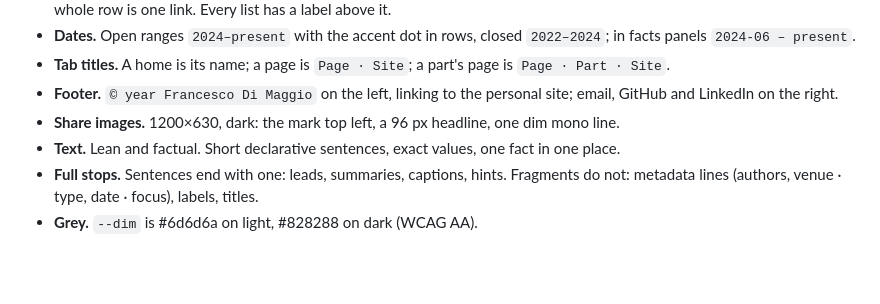
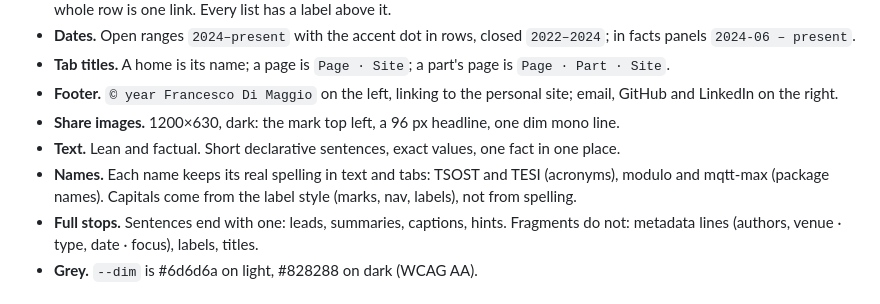
Before and after one commit to francesco-di-maggio/style, a Markdown page: README.md, the part around the change. GitHub-like rendering; blank space fills up the shorter version.

Commit message:
README: names keep their spelling, capitals come from the label style

```diff
--- a/README.md
+++ b/README.md
@@ -42,6 +42,7 @@ A change that keeps every site intact goes into `v1`. A change that would break
 - **Footer.** `© year Francesco Di Maggio` on the left, linking to the personal site; email, GitHub and LinkedIn on the right.
 - **Share images.** 1200×630, dark: the mark top left, a 96 px headline, one dim mono line.
 - **Text.** Lean and factual. Short declarative sentences, exact values, one fact in one place.
+- **Names.** Each name keeps its real spelling in text and tabs: TSOST and TESI (acronyms), modulo and mqtt-max (package names). Capitals come from the label style (marks, nav, labels), not from spelling.
 - **Full stops.** Sentences end with one: leads, summaries, captions, hints. Fragments do not: metadata lines (authors, venue · type, date · focus), labels, titles.
 - **Grey.** `--dim` is #6d6d6a on light, #828288 on dark (WCAG AA).
 
```
